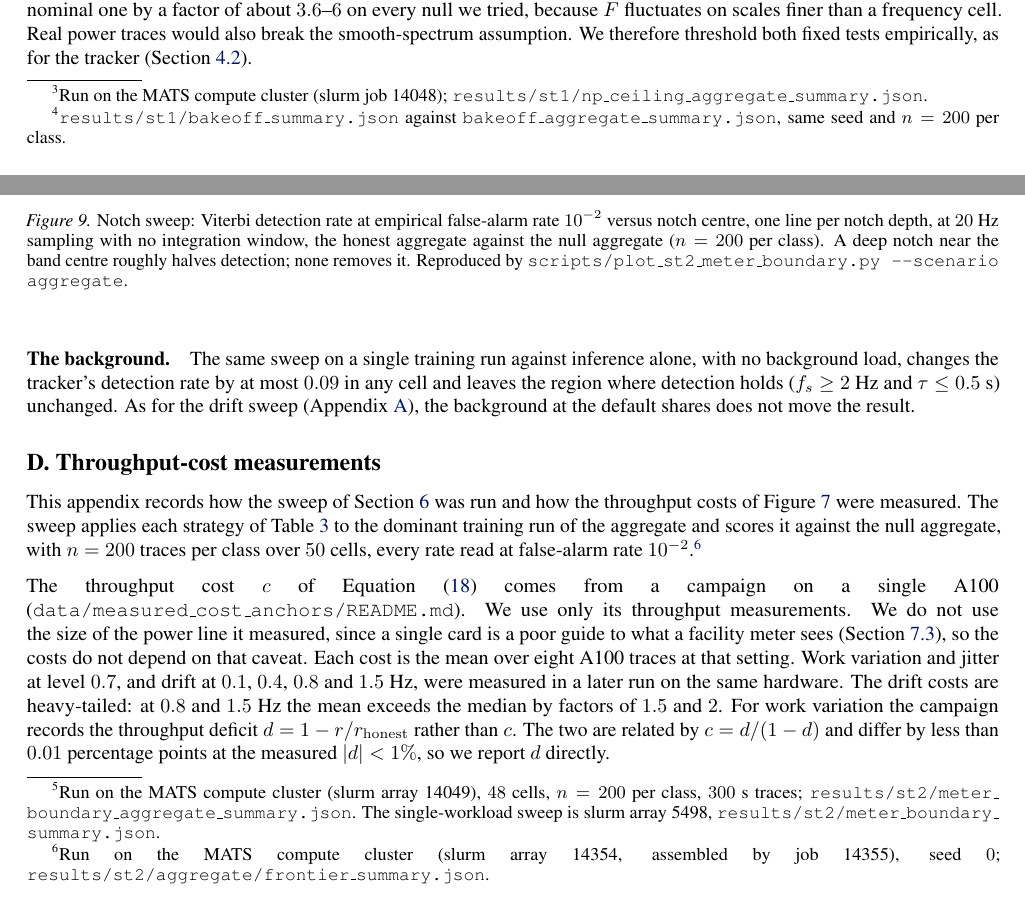
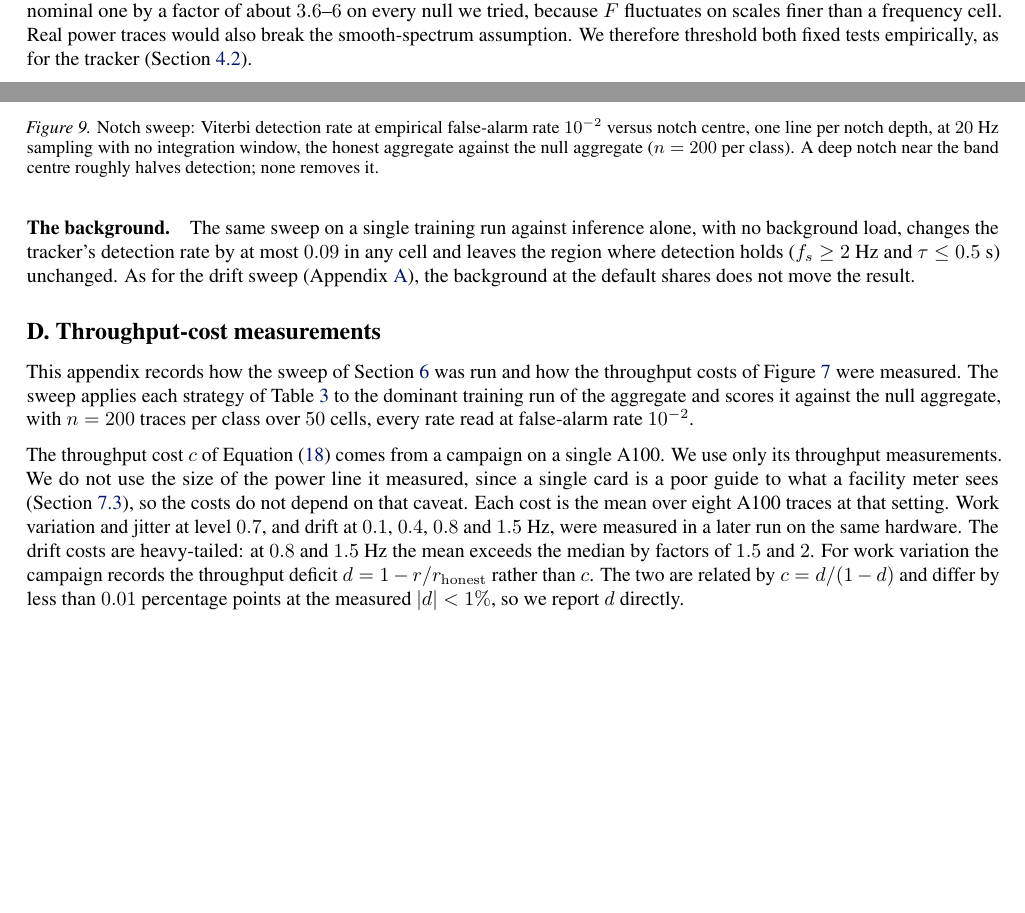
Before and after one commit to tomkimpson/detecting-training-from-power-traces, a LaTeX paper (paper/main.tex): two parts of pages 17 and 18 of 19, joined at a grey line, cut so that both start at the same text, the shorter picture padded with empty space. Compiled offline with pdfLaTeX.

Commit message:
docs(paper): drop cluster footnotes and file/script paths
Remove the MATS/slurm provenance footnotes from the appendices and
the inline references to result files, scripts and the cost-anchor
README. Keep the sample size of the control-load test in the text.

```diff
--- a/paper/main.tex
+++ b/paper/main.tex
@@ -1221,9 +1220,7 @@ knows no more about the drift than the tracker does. Each template fixes the
 dominant run's cadence over a random background, and the null spectrum is
 estimated from the null aggregate. The traces that build these spectra are drawn
 from a stream disjoint from the traces we score, and the ceiling is applied to
-exactly the populations of \cref{fig:drift_ceiling}.\footnote{Run on the MATS
-compute cluster (slurm job 14048);
-\texttt{results/st1/np\_ceiling\_aggregate\_summary.json}.}
+exactly the populations of \cref{fig:drift_ceiling}.
 
 The ceiling is a benchmark, not a usable detector. It knows the exact spectra of
 both classes, which a verifier monitoring a real facility does not. The tracker
@@ -1247,9 +1244,7 @@ already detects every trace, this changes nothing here.
 \paragraph{The background.} The same comparison on a single training run
 against inference alone, with no background load, gives tracker detection rates
 of $1.00$ up to $\sigma_f = 0.8$~Hz and $0.98$ at $1.5$~Hz, within $0.02$ of
-the aggregate at every drift.\footnote{\texttt{results/st1/bakeoff\_summary.json}
-against \texttt{bakeoff\_aggregate\_summary.json}, same seed and $n=200$ per
-class.} At the default shares the background neither helps nor hinders the
+the aggregate at every drift. At the default shares the background neither helps nor hinders the
 tracker.
 
 \section{Fixed-frequency baselines}
@@ -1289,11 +1284,7 @@ threshold both fixed tests empirically, as for the tracker
 
 This appendix gives two results behind the minimum meter specification of
 \cref{subsec:meter_spec}: the notch sweep, and a check that the specification
-does not depend on the background load.\footnote{Run on the MATS compute cluster
-(slurm array 14049), $48$ cells, $n=200$ per class, $300$~s traces;
-\texttt{results/st2/meter\_\allowbreak boundary\_\allowbreak aggregate\_\allowbreak summary.json}.
-The single-workload sweep is slurm array 5498,
-\texttt{results/st2/meter\_\allowbreak boundary\_\allowbreak summary.json}.}
+does not depend on the background load.
 
 \paragraph{The notch.} \Cref{fig:meter_boundary_notch} shows the tracker's
 detection rate as a delivery-path notch moves across the training cadence band
@@ -1312,8 +1303,7 @@ $0.45$--$0.63$. No notch in the sweep removes detection entirely.
 	rate $10^{-2}$ versus notch centre, one line per notch depth, at $20$~Hz
 	sampling with no integration window, the honest aggregate against the null
 	aggregate ($n=200$ per class). A deep notch near the band centre roughly
-	halves detection; none removes it. Reproduced by
-	\texttt{scripts/plot\_st2\_meter\_boundary.py -{}-scenario aggregate}.}
+	halves detection; none removes it.}
 	\label{fig:meter_boundary_notch}
 \end{figure}
 
@@ -1332,12 +1322,10 @@ throughput costs of \cref{fig:attack_curves} were measured. The sweep applies
 each strategy of \cref{tab:attacks} to the dominant training run of the
 aggregate and scores it against the null aggregate, with $n=200$ traces per
 class over $50$ cells, every rate read at false-alarm rate
-$10^{-2}$.\footnote{Run on the MATS compute cluster (slurm array 14354,
-assembled by job 14355), seed $0$;
-\texttt{results/st2/aggregate/frontier\_summary.json}.}
+$10^{-2}$.
 
 The throughput cost $c$ of \cref{eq:throughput_cost} comes from a campaign on a
-single A100 (\texttt{data/measured\_cost\_anchors/README.md}). We use only its
+single A100. We use only its
 throughput measurements. We do not use the size of the power line it measured,
 since a single card is a poor guide to what a facility meter sees
 (\cref{subsec:limitations}), so the costs do not depend on that caveat. Each
```
Also changed, not shown: paper/main.pdf, paper/main.tex (7 more changed lines).
